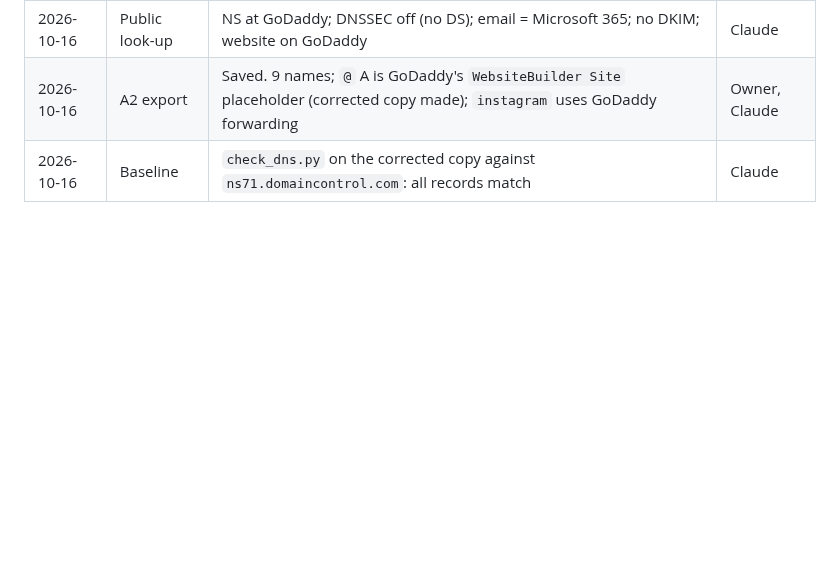
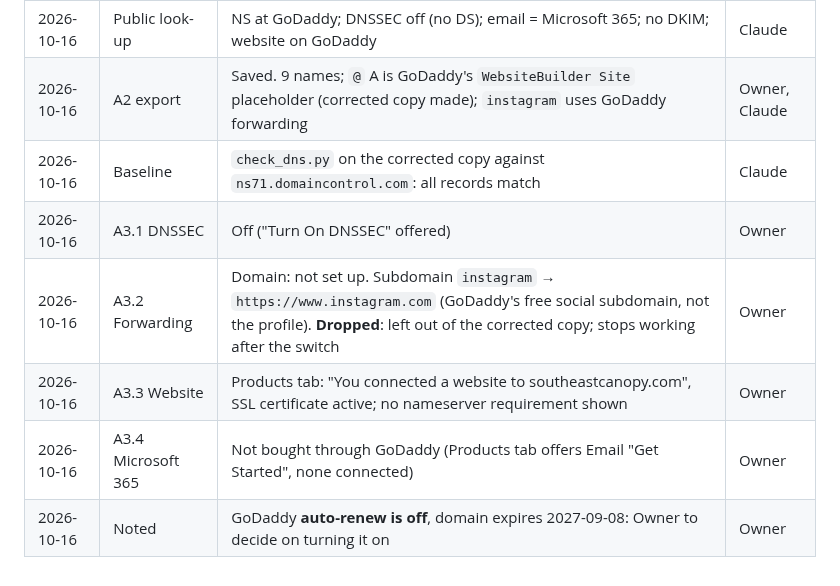
Before and after one commit to jadedh385/cucumber, a Markdown page: docs/runbooks/dns-move.md, the part around the change. GitHub-like rendering; blank space fills up the shorter version.

Commit message:
docs: DNS move A3 checks passed; instagram forward dropped
Co-Authored-By: Claude Opus 5.5 <noreply@anthropic.com>

```diff
--- a/docs/runbooks/dns-move.md
+++ b/docs/runbooks/dns-move.md
@@ -154,3 +154,8 @@ Keep the Cloudflare site for at least 48 h after an undo.
 | 2026-10-16 | Public look-up | NS at GoDaddy; DNSSEC off (no DS); email = Microsoft 365; no DKIM; website on GoDaddy | Claude |
 | 2026-10-16 | A2 export | Saved. 9 names; `@` A is GoDaddy's `WebsiteBuilder Site` placeholder (corrected copy made); `instagram` uses GoDaddy forwarding | Owner, Claude |
 | 2026-10-16 | Baseline | `check_dns.py` on the corrected copy against `ns71.domaincontrol.com`: all records match | Claude |
+| 2026-10-16 | A3.1 DNSSEC | Off ("Turn On DNSSEC" offered) | Owner |
+| 2026-10-16 | A3.2 Forwarding | Domain: not set up. Subdomain `instagram` → `https://www.instagram.com` (GoDaddy's free social subdomain, not the profile). **Dropped**: left out of the corrected copy; stops working after the switch | Owner |
+| 2026-10-16 | A3.3 Website | Products tab: "You connected a website to southeastcanopy.com", SSL certificate active; no nameserver requirement shown | Owner |
+| 2026-10-16 | A3.4 Microsoft 365 | Not bought through GoDaddy (Products tab offers Email "Get Started", none connected) | Owner |
+| 2026-10-16 | Noted | GoDaddy **auto-renew is off**, domain expires 2027-09-08: Owner to decide on turning it on | Owner |
```
